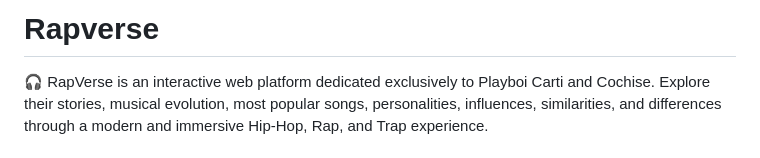
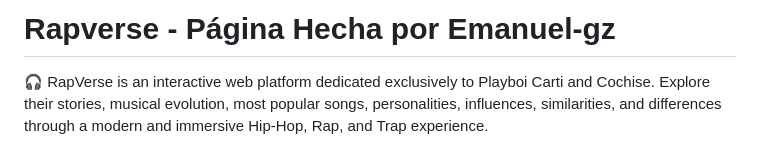
Before and after one commit to Emanuel-gz/Rapverse, a Markdown page: README.md, the part around the change. Drawn GitHub-style.

Commit message:
Revise README title and project description
Updated project title and description in README.

```diff
--- a/README.md
+++ b/README.md
@@ -1,4 +1,4 @@
-# Rapverse
+# Rapverse - Página Hecha por Emanuel-gz
 
 🎧 RapVerse is an interactive web platform dedicated exclusively to Playboi Carti and Cochise. Explore their stories, musical evolution, most popular songs, personalities, influences, similarities, and differences through a modern and immersive Hip-Hop, Rap, and Trap experience.
 
```
